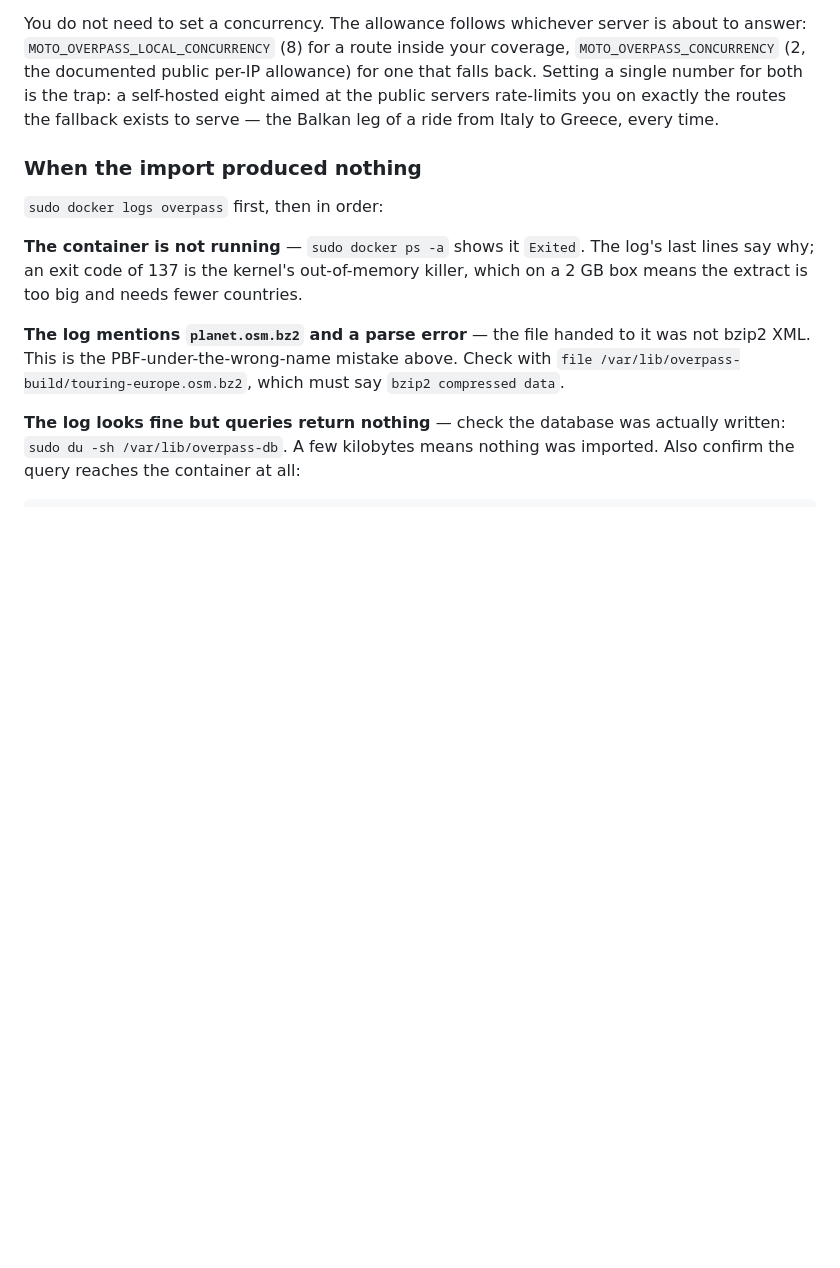
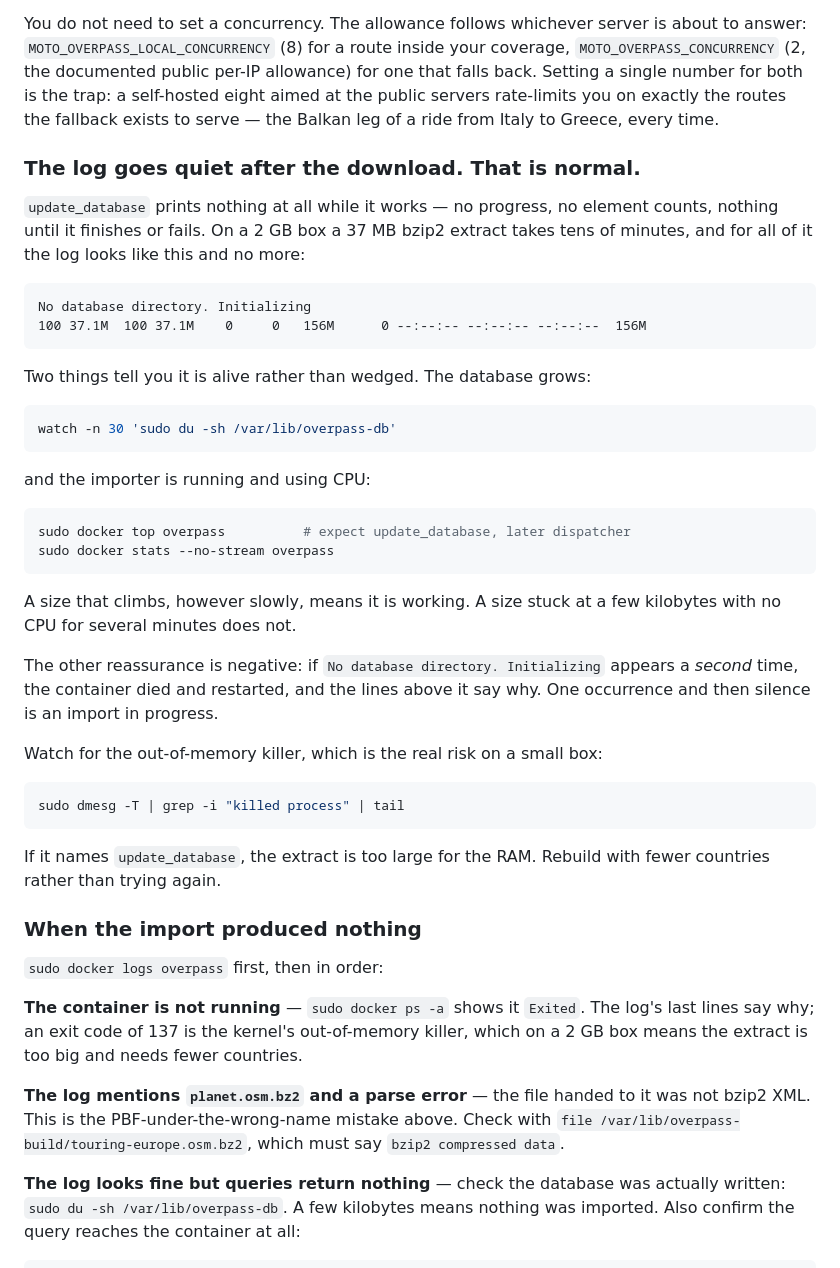
Before and after one commit to gmarkop/motorcycle-route-mapper, a Markdown page: DEPLOY.md, the part around the change. Rendered like a GitHub page; blank space fills up the shorter version.

Commit message:
DEPLOY.md: a silent importer is not a stuck one
update_database prints nothing while it works -- no progress, no counts,
nothing until it finishes or fails -- so on a small box the log sits on the
download line for tens of minutes and looks wedged. That is indistinguishable
from a hang without knowing what to check, and the previous troubleshooting
section only covered imports that had already failed.

Says plainly that the silence is expected, and gives the two positive signals
(a growing /var/lib/overpass-db, update_database holding CPU) plus the negative
one that actually matters: a second "No database directory. Initializing" means
the container died and restarted, while one occurrence followed by silence is
an import in progress. Also the dmesg check for the OOM killer, which is the
real risk at 2 GB.

Co-Authored-By: Claude Opus 5 <noreply@anthropic.com>
Claude-Session: https://claude.ai/code/session_017Hedk61RLnFjRpXP9ZP4yy

````diff
--- a/DEPLOY.md
+++ b/DEPLOY.md
@@ -576,6 +576,47 @@ trap: a self-hosted eight aimed at the public servers rate-limits you on
 exactly the routes the fallback exists to serve — the Balkan leg of a ride from
 Italy to Greece, every time.
 
+### The log goes quiet after the download. That is normal.
+
+`update_database` prints nothing at all while it works — no progress, no
+element counts, nothing until it finishes or fails. On a 2 GB box a 37 MB
+bzip2 extract takes tens of minutes, and for all of it the log looks like this
+and no more:
+
+```
+No database directory. Initializing
+100 37.1M  100 37.1M    0     0   156M      0 --:--:-- --:--:-- --:--:--  156M
+```
+
+Two things tell you it is alive rather than wedged. The database grows:
+
+```bash
+watch -n 30 'sudo du -sh /var/lib/overpass-db'
+```
+
+and the importer is running and using CPU:
+
+```bash
+sudo docker top overpass          # expect update_database, later dispatcher
+sudo docker stats --no-stream overpass
+```
+
+A size that climbs, however slowly, means it is working. A size stuck at a few
+kilobytes with no CPU for several minutes does not.
+
+The other reassurance is negative: if `No database directory. Initializing`
+appears a *second* time, the container died and restarted, and the lines above
+it say why. One occurrence and then silence is an import in progress.
+
+Watch for the out-of-memory killer, which is the real risk on a small box:
+
+```bash
+sudo dmesg -T | grep -i "killed process" | tail
+```
+
+If it names `update_database`, the extract is too large for the RAM. Rebuild
+with fewer countries rather than trying again.
+
 ### When the import produced nothing
 
 `sudo docker logs overpass` first, then in order:
````
